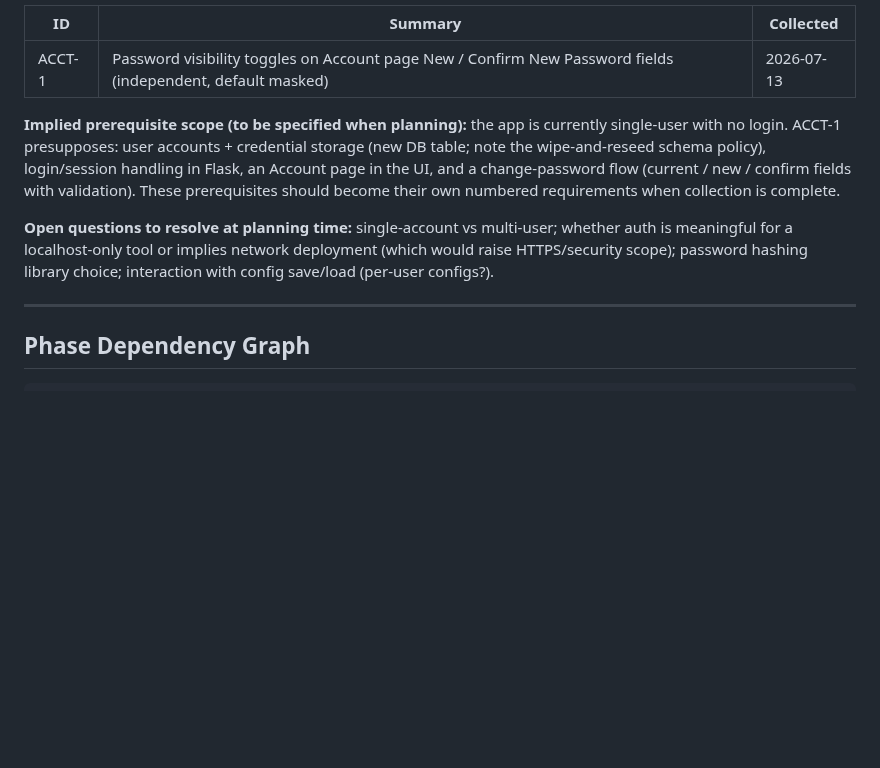
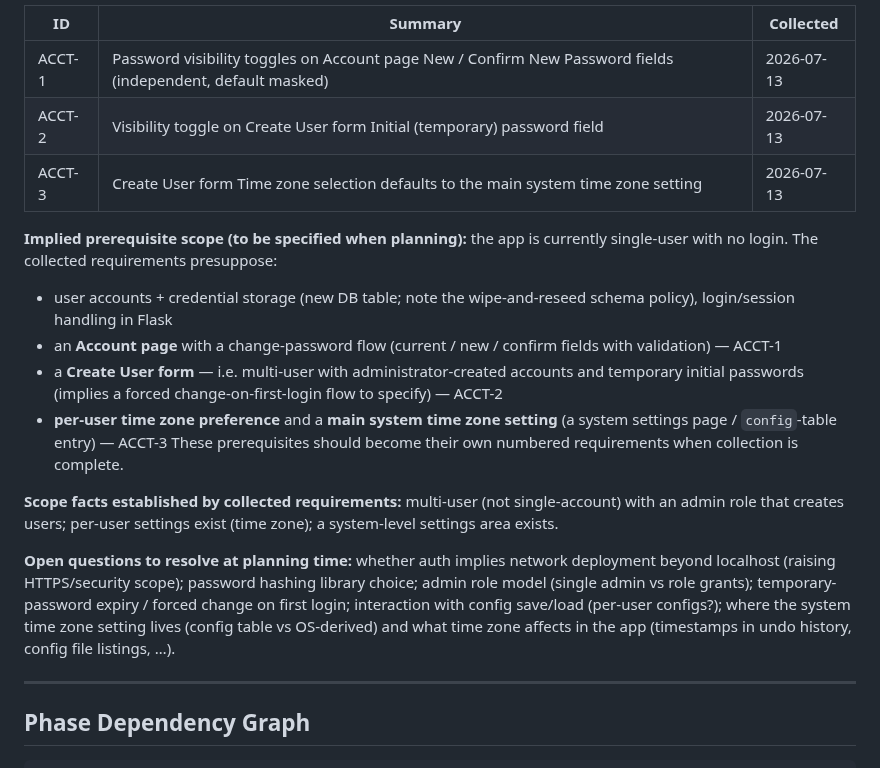
Before and after one commit to MangoCats/guesthouse, a Markdown page: app/ROADMAP.md, the part around the change. GitHub-like rendering; blank space fills up the shorter version.

```diff
--- a/app/ROADMAP.md
+++ b/app/ROADMAP.md
@@ -223,20 +223,35 @@ tests, cutover) before any code is written.
 | ID | Summary | Collected |
 |----|---------|-----------|
 | ACCT-1 | Password visibility toggles on Account page New / Confirm New Password fields (independent, default masked) | 2026-07-13 |
+| ACCT-2 | Visibility toggle on Create User form Initial (temporary) password field | 2026-07-13 |
+| ACCT-3 | Create User form Time zone selection defaults to the main system time zone setting | 2026-07-13 |
 
 **Implied prerequisite scope (to be specified when planning):** the app is
-currently single-user with no login.  ACCT-1 presupposes: user accounts +
-credential storage (new DB table; note the wipe-and-reseed schema policy),
-login/session handling in Flask, an Account page in the UI, and a
-change-password flow (current / new / confirm fields with validation).
+currently single-user with no login.  The collected requirements
+presuppose:
+- user accounts + credential storage (new DB table; note the
+  wipe-and-reseed schema policy), login/session handling in Flask
+- an **Account page** with a change-password flow (current / new / confirm
+  fields with validation) — ACCT-1
+- a **Create User form** — i.e. multi-user with administrator-created
+  accounts and temporary initial passwords (implies a forced
+  change-on-first-login flow to specify) — ACCT-2
+- **per-user time zone preference** and a **main system time zone
+  setting** (a system settings page / `config`-table entry) — ACCT-3
 These prerequisites should become their own numbered requirements when
 collection is complete.
 
-**Open questions to resolve at planning time:** single-account vs
-multi-user; whether auth is meaningful for a localhost-only tool or implies
-network deployment (which would raise HTTPS/security scope); password
-hashing library choice; interaction with config save/load (per-user
-configs?).
+**Scope facts established by collected requirements:** multi-user (not
+single-account) with an admin role that creates users; per-user settings
+exist (time zone); a system-level settings area exists.
+
+**Open questions to resolve at planning time:** whether auth implies
+network deployment beyond localhost (raising HTTPS/security scope);
+password hashing library choice; admin role model (single admin vs role
+grants); temporary-password expiry / forced change on first login;
+interaction with config save/load (per-user configs?); where the system
+time zone setting lives (config table vs OS-derived) and what time zone
+affects in the app (timestamps in undo history, config file listings, …).
 
 ---
 
```
Also changed, not shown: app/REQUIREMENTS.md (+24 -2 lines).
